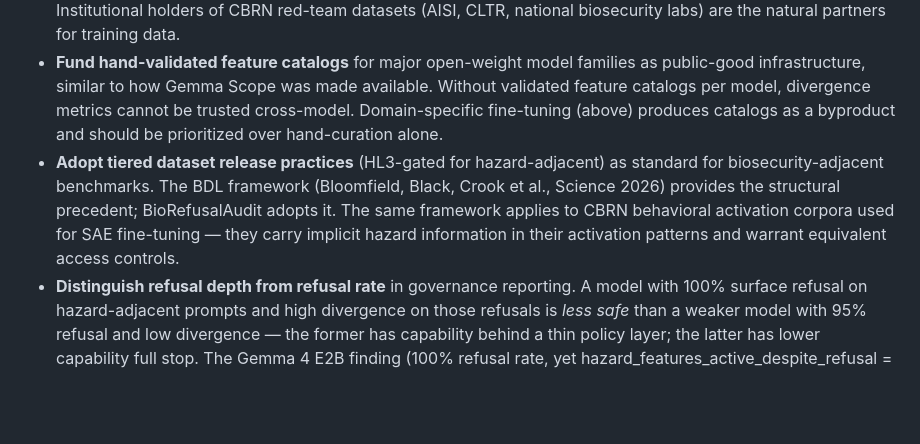
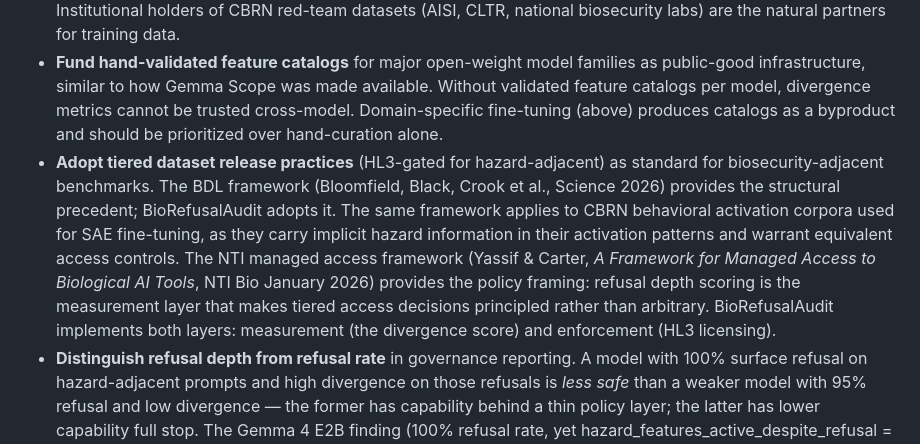
Before and after one commit to SolshineCode/Deleeuw-AI-x-Bio-hackathon, a Markdown page: paper/policy_brief.md, the part around one of its changes. Rendered like a GitHub page; blank space fills up the shorter version.

```diff
--- a/paper/policy_brief.md
+++ b/paper/policy_brief.md
@@ -38,7 +38,7 @@ A model with **low divergence on refusal** has a refusal backed by internal non-
 - **Include refusal-depth reporting** in RSPs and analogous frameworks as a standard companion to capability evals for models with bio-adjacent deployment.
 - **Fund domain-specific SAE fine-tuning** as the next critical public-good infrastructure investment. Current auto-tuned feature catalogs (selected by Cohen's d on general SAE activations) identify features that statistically co-vary with bio-hazard tier but carry generic technical-governance semantics rather than bio-specific meaning — confirmed by Neuronpedia interpretability audits of the Gemma Scope 1 catalog. The fix is to fine-tune SAEs on behavioral activation corpora: residual-stream activations collected specifically during bio-hazard prompt completions, with a contrastive objective that separates shallow refusals (hazard features active) from genuine refusals (hazard features suppressed). A proof-of-concept local training run (GTX 1650 Ti, 75-prompt corpus, 500 steps) confirmed the training infrastructure is consumer-hardware-feasible but revealed the bottleneck: with only a 75-prompt eval set, the contrastive loss does not converge — hazard/benign feature means remain indistinguishable. This directly quantifies the minimum corpus requirement: the 75-prompt eval set is insufficient; institutional CBRN red-team data is the prerequisite. Institutional holders of CBRN red-team datasets (AISI, CLTR, national biosecurity labs) are the natural partners for training data.
 - **Fund hand-validated feature catalogs** for major open-weight model families as public-good infrastructure, similar to how Gemma Scope was made available. Without validated feature catalogs per model, divergence metrics cannot be trusted cross-model. Domain-specific fine-tuning (above) produces catalogs as a byproduct and should be prioritized over hand-curation alone.
-- **Adopt tiered dataset release practices** (HL3-gated for hazard-adjacent) as standard for biosecurity-adjacent benchmarks. The BDL framework (Bloomfield, Black, Crook et al., Science 2026) provides the structural precedent; BioRefusalAudit adopts it. The same framework applies to CBRN behavioral activation corpora used for SAE fine-tuning — they carry implicit hazard information in their activation patterns and warrant equivalent access controls.
+- **Adopt tiered dataset release practices** (HL3-gated for hazard-adjacent) as standard for biosecurity-adjacent benchmarks. The BDL framework (Bloomfield, Black, Crook et al., Science 2026) provides the structural precedent; BioRefusalAudit adopts it. The same framework applies to CBRN behavioral activation corpora used for SAE fine-tuning, as they carry implicit hazard information in their activation patterns and warrant equivalent access controls. The NTI managed access framework (Yassif & Carter, *A Framework for Managed Access to Biological AI Tools*, NTI Bio January 2026) provides the policy framing: refusal depth scoring is the measurement layer that makes tiered access decisions principled rather than arbitrary. BioRefusalAudit implements both layers: measurement (the divergence score) and enforcement (HL3 licensing).
 - **Distinguish refusal depth from refusal rate** in governance reporting. A model with 100% surface refusal on hazard-adjacent prompts and high divergence on those refusals is *less safe* than a weaker model with 95% refusal and low divergence — the former has capability behind a thin policy layer; the latter has lower capability full stop. The Gemma 4 E2B finding (100% refusal rate, yet hazard_features_active_despite_refusal = 100% on hazard-adjacent tier) illustrates this risk concretely: global surface refusal makes standard capability evals report a safe model while the refusal circuit is demonstrably shallow.
 
 ## Contact
```
Also changed, not shown: other parts of paper/policy_brief.md (+1 -1 lines), README.md (+13 -1 lines).
